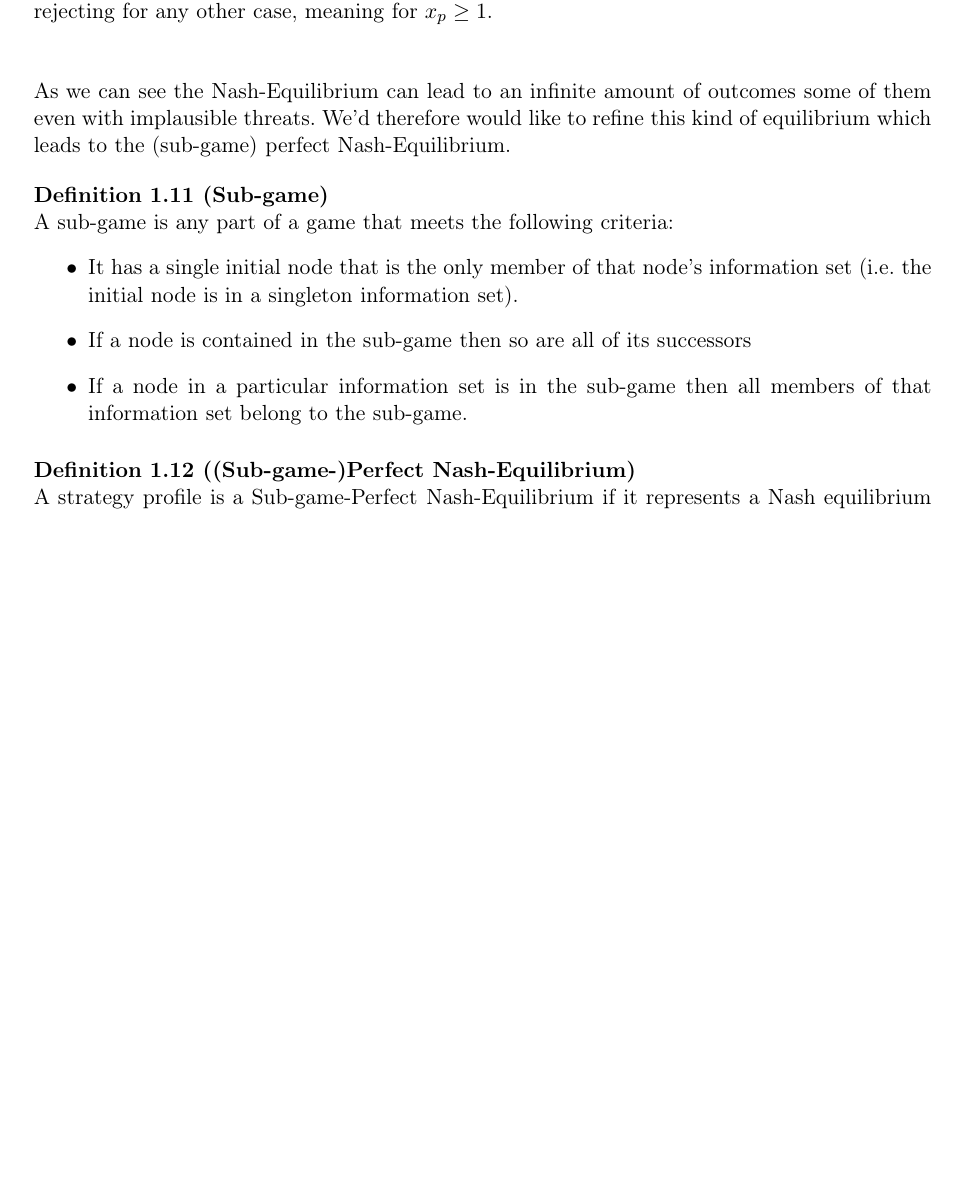
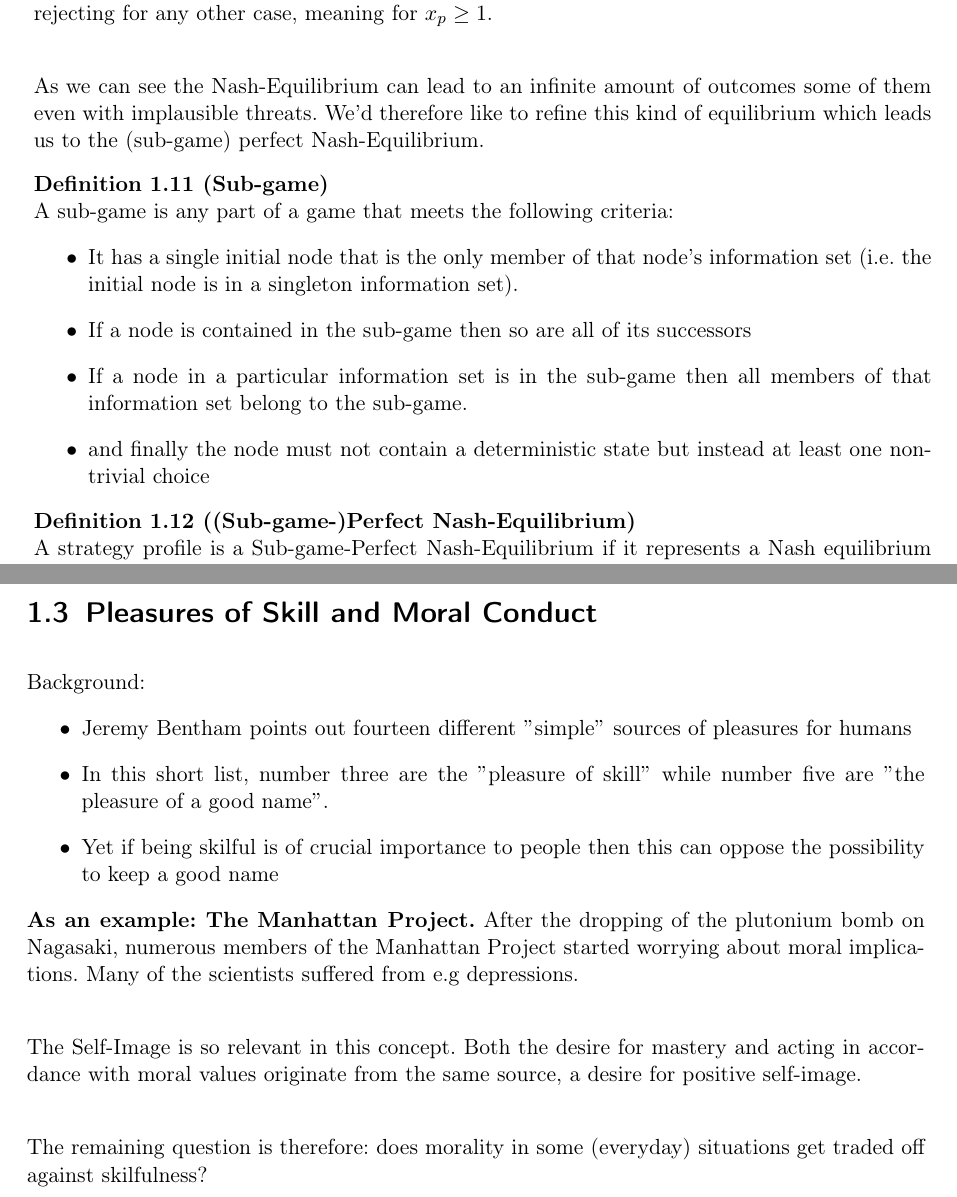
Before and after one commit to MBelica/Economics-and-Behaviour-WS2015, a LaTeX thesis (source/Economics and Behaviour.tex, which reads source/chapter/3.lecture.tex, source/chapter/4.lecture.tex): part of page 10 of 13 before the commit and two parts of pages 10 and 13 of 14 after it, the two joined at a grey line, cut so that both start at the same text, the shorter picture padded with empty space. The pictures show the PDF file source/Economics and Behaviour.pdf that the author committed with the source.

Commit message:
added some minor notes for last lecture

```diff
--- a/source/chapter/3.lecture.tex
+++ b/source/chapter/3.lecture.tex
@@ -59,7 +59,7 @@ Lets sum this up again:
 	\textbf{Answer:} Yes. We set the strategy for P as $x_{p} = 0$ and for R demand accepting for $x_{p} = 0$ and rejecting for any other case, meaning for $x_{p} \geq 1$.
 \end{example}
 
-As we can see the Nash-Equilibrium can lead to an infinite amount of outcomes some of them even with implausible threats. We'd therefore would like to refine this kind of equilibrium which leads to the (sub-game) perfect Nash-Equilibrium.
+As we can see the Nash-Equilibrium can lead to an infinite amount of outcomes some of them even with implausible threats. We'd therefore like to refine this kind of equilibrium which leads us to the (sub-game) perfect Nash-Equilibrium.
 
 \begin{definition}[Sub-game] \index{sub-game}
 	A sub-game is any part of a game that meets the following criteria:
@@ -67,6 +67,7 @@ As we can see the Nash-Equilibrium can lead to an infinite amount of outcomes so
 		\item It has a single initial node that is the only member of that node's information set (i.e. the initial node is in a singleton information set).
 		\item If a node is contained in the sub-game then so are all of its successors
 		\item If a node in a particular information set is in the sub-game then all members of that information set belong to the sub-game.
+		\item and finally the node must not contain a deterministic state but instead at least one non-trivial choice
 	\end{itemize}
 \end{definition}
 
--- /dev/null
+++ b/source/chapter/4.lecture.tex
@@ -0,0 +1,20 @@
+%!TEX root = Economics and Behaviour.tex
+
+\section{Pleasures of Skill and Moral Conduct}
+
+Background:
+\begin{itemize}
+	\item Jeremy Bentham points out fourteen different $"$simple$"$ sources of pleasures for humans
+	\item In this short list, number three are the $"$pleasure of skill$"$ while number five are $"$the pleasure of a good name$"$.
+	\item Yet if being skilful is of crucial importance to people then this can oppose the possibility to keep a good name
+\end{itemize}
+
+
+
+\textbf{As an example: The Manhattan Project.} After the dropping of the plutonium bomb on Nagasaki, numerous members of the Manhattan Project started worrying about moral implications. Many of the scientists suffered from e.g depressions. \\
+
+The Self-Image is so relevant in this concept. Both the desire for mastery and acting in accordance with moral values originate from the same source, a desire for positive self-image. \\
+
+The remaining question is therefore: does morality in some (everyday) situations get traded off against skilfulness?
+
+\newpage
```
Also changed, not shown: source/Economics and Behaviour.tex (+1 -0 lines), Economics and Behaviour.pdf, source/.texpadtmp/Economics and Behaviour.ps, source/Economics and Behaviour.pdf, 6 other files.
